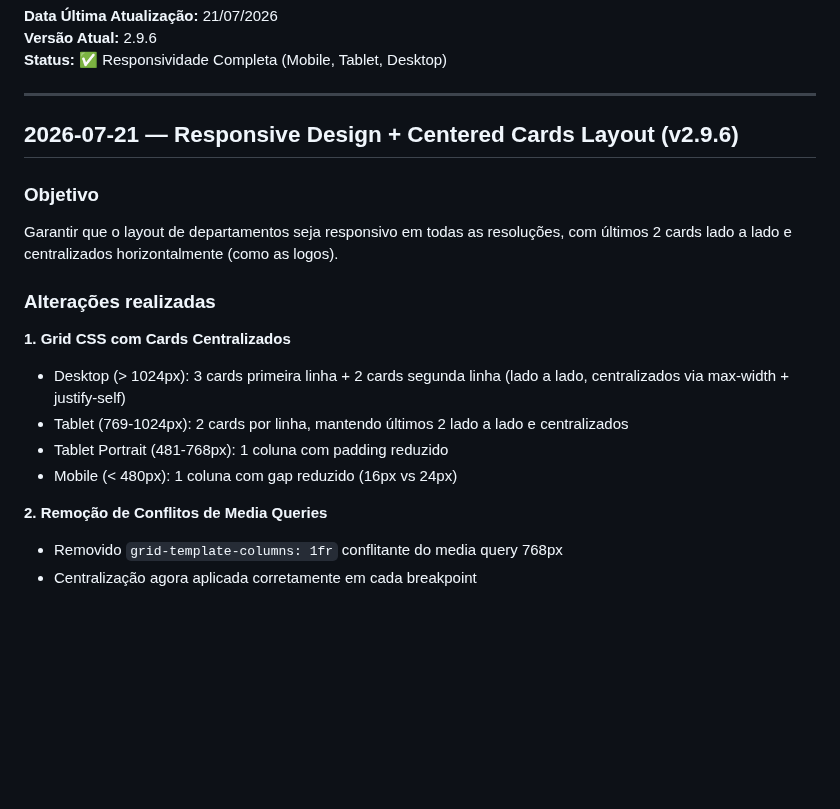
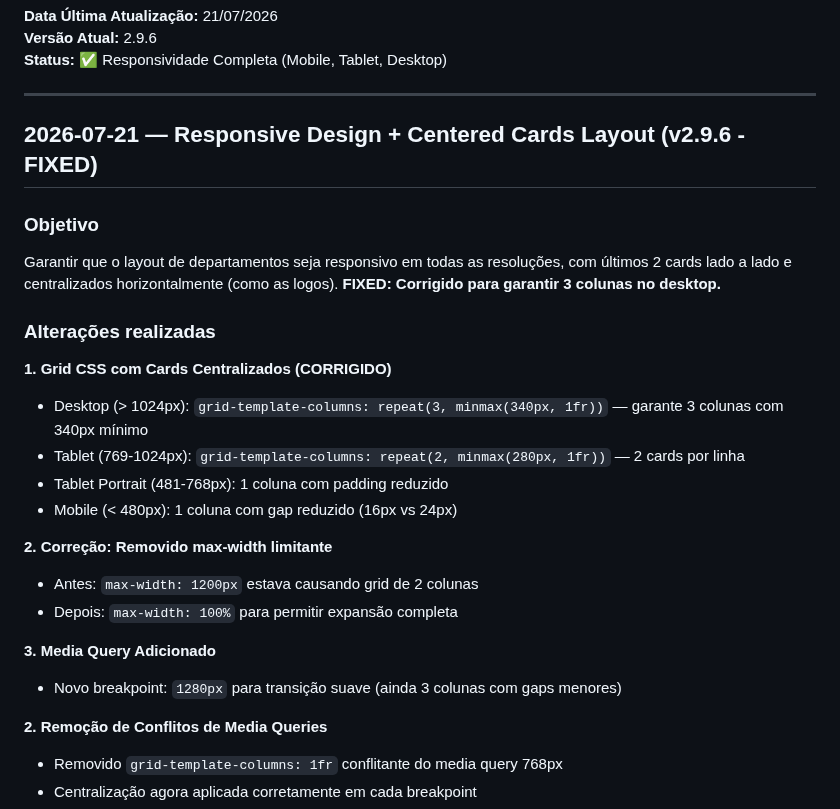
Before and after one commit to sxsevenxperts/AGENDA-ACRIATIVA, a Markdown page: IMPLEMENTATION_LOG.md, the part around the change. Drawn GitHub-style; blank space fills up the shorter version.

Commit message:
docs: update IMPLEMENTATION_LOG for v2.9.6 grid fix

```diff
--- a/IMPLEMENTATION_LOG.md
+++ b/IMPLEMENTATION_LOG.md
@@ -6,18 +6,25 @@
 
 ---
 
-## 2026-07-21 — Responsive Design + Centered Cards Layout (v2.9.6)
-
-### Objetivo
-Garantir que o layout de departamentos seja responsivo em todas as resoluções, com últimos 2 cards lado a lado e centralizados horizontalmente (como as logos).
+## 2026-07-21 — Responsive Design + Centered Cards Layout (v2.9.6 - FIXED)
+
+### Objetivo
+Garantir que o layout de departamentos seja responsivo em todas as resoluções, com últimos 2 cards lado a lado e centralizados horizontalmente (como as logos). **FIXED: Corrigido para garantir 3 colunas no desktop.**
 
 ### Alterações realizadas
 
-**1. Grid CSS com Cards Centralizados**
-- Desktop (> 1024px): 3 cards primeira linha + 2 cards segunda linha (lado a lado, centralizados via max-width + justify-self)
-- Tablet (769-1024px): 2 cards por linha, mantendo últimos 2 lado a lado e centralizados
+**1. Grid CSS com Cards Centralizados (CORRIGIDO)**
+- Desktop (> 1024px): `grid-template-columns: repeat(3, minmax(340px, 1fr))` — garante 3 colunas com 340px mínimo
+- Tablet (769-1024px): `grid-template-columns: repeat(2, minmax(280px, 1fr))` — 2 cards por linha
 - Tablet Portrait (481-768px): 1 coluna com padding reduzido
 - Mobile (< 480px): 1 coluna com gap reduzido (16px vs 24px)
+
+**2. Correção: Removido max-width limitante**
+- Antes: `max-width: 1200px` estava causando grid de 2 colunas
+- Depois: `max-width: 100%` para permitir expansão completa
+
+**3. Media Query Adicionado**
+- Novo breakpoint: `1280px` para transição suave (ainda 3 colunas com gaps menores)
 
 **2. Remoção de Conflitos de Media Queries**
 - Removido `grid-template-columns: 1fr` conflitante do media query 768px
```
